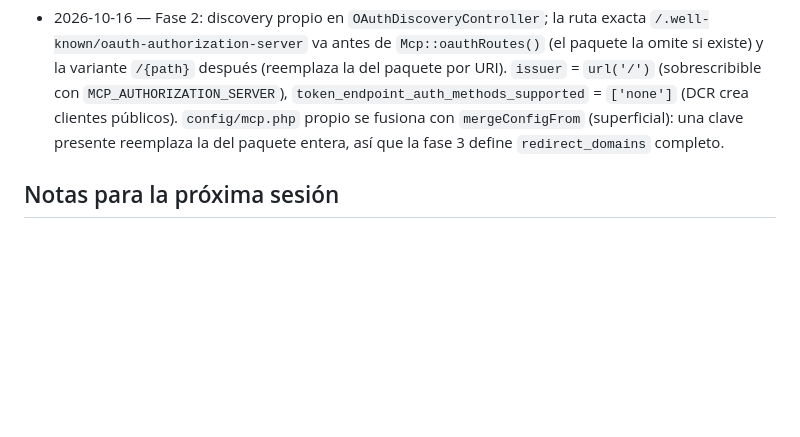
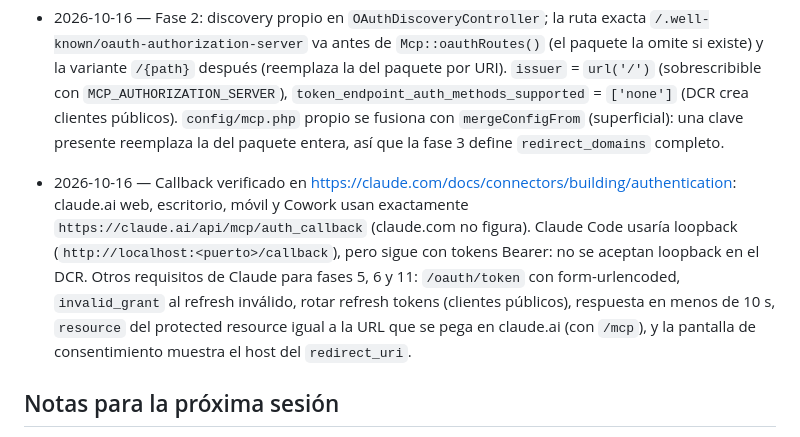
Before and after one commit to ascariodev/sereno, a Markdown page: docs/plans/oauth-mcp.md, the part around the change. Drawn GitHub-style; blank space fills up the shorter version.

Commit message:
docs: oauth-mcp, callback de claude.ai verificado

```diff
--- a/docs/plans/oauth-mcp.md
+++ b/docs/plans/oauth-mcp.md
@@ -126,6 +126,13 @@ consentimiento en la web eligiendo organización), sin romper los tokens de acce
   (DCR crea clientes públicos). `config/mcp.php` propio se fusiona con `mergeConfigFrom` (superficial): una clave presente
   reemplaza la del paquete entera, así que la fase 3 define `redirect_domains` completo.
 
+- 2026-10-16 — Callback verificado en https://claude.com/docs/connectors/building/authentication: claude.ai web, escritorio,
+  móvil y Cowork usan exactamente `https://claude.ai/api/mcp/auth_callback` (claude.com no figura). Claude Code usaría
+  loopback (`http://localhost:<puerto>/callback`), pero sigue con tokens Bearer: no se aceptan loopback en el DCR. Otros
+  requisitos de Claude para fases 5, 6 y 11: `/oauth/token` con form-urlencoded, `invalid_grant` al refresh inválido, rotar
+  refresh tokens (clientes públicos), respuesta en menos de 10 s, `resource` del protected resource igual a la URL que se
+  pega en claude.ai (con `/mcp`), y la pantalla de consentimiento muestra el host del `redirect_uri`.
+
 ## Notas para la próxima sesión
 - El comando docker del worktree se pasa directo, sin `sh -c` (lo bloquea la comprobación de seguridad).
 - En el worktree, `vendor/` vive en el volumen `workspace_oauthmcp_vendor` (con Passport): los comandos llevan además
```
